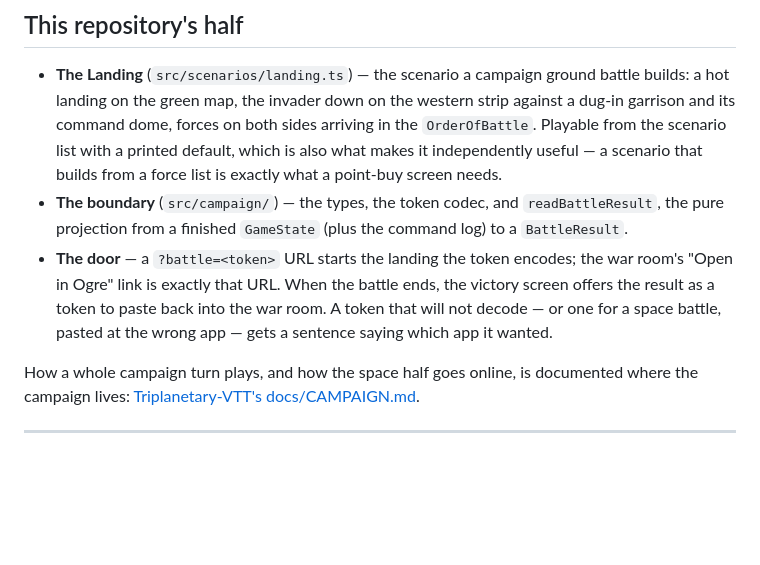
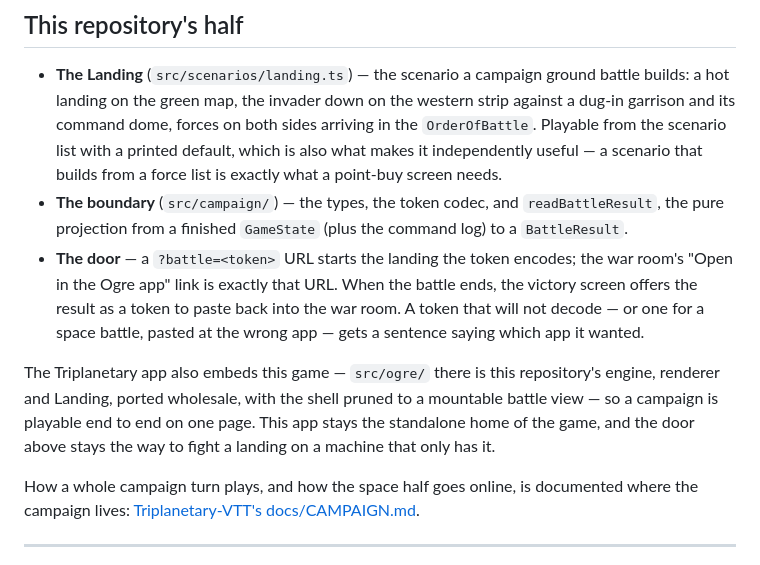
Before and after one commit to Onlinemph/OGRE-VTT, a Markdown page: docs/CAMPAIGN.md, the part around the change. GitHub-like rendering; blank space fills up the shorter version.

```diff
--- a/docs/CAMPAIGN.md
+++ b/docs/CAMPAIGN.md
@@ -146,10 +146,17 @@ engine in Triplanetary-VTT, and neither game engine knows it exists.
   `readBattleResult`, the pure projection from a finished `GameState` (plus
   the command log) to a `BattleResult`.
 - **The door** — a `?battle=<token>` URL starts the landing the token
-  encodes; the war room's "Open in Ogre" link is exactly that URL. When the
-  battle ends, the victory screen offers the result as a token to paste back
-  into the war room. A token that will not decode — or one for a space battle,
-  pasted at the wrong app — gets a sentence saying which app it wanted.
+  encodes; the war room's "Open in the Ogre app" link is exactly that URL.
+  When the battle ends, the victory screen offers the result as a token to
+  paste back into the war room. A token that will not decode — or one for a
+  space battle, pasted at the wrong app — gets a sentence saying which app it
+  wanted.
+
+The Triplanetary app also embeds this game — `src/ogre/` there is this
+repository's engine, renderer and Landing, ported wholesale, with the shell
+pruned to a mountable battle view — so a campaign is playable end to end on
+one page. This app stays the standalone home of the game, and the door above
+stays the way to fight a landing on a machine that only has it.
 
 How a whole campaign turn plays, and how the space half goes online, is
 documented where the campaign lives:
```
Also changed, not shown: README.md (+8 -6 lines).
